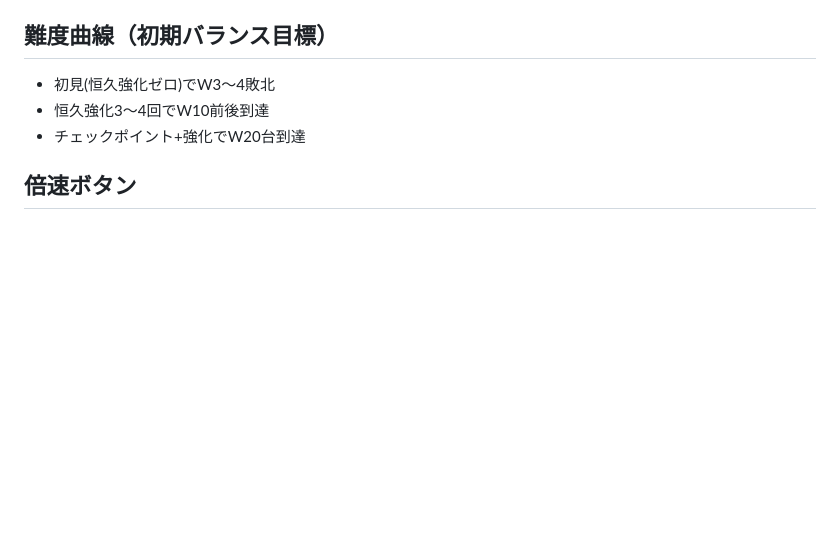
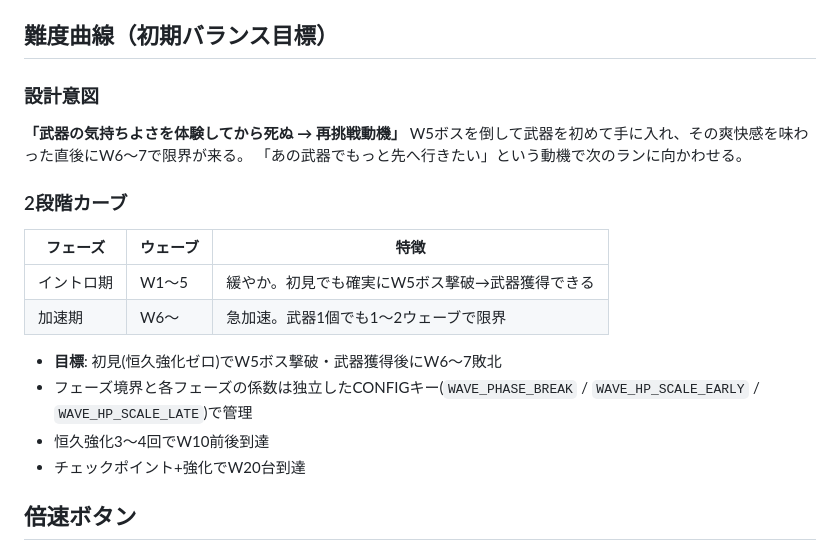
Before and after one commit to TakamasaSaito/hexa-defense, a Markdown page: docs/DESIGN.md, the part around the change. Rendered like a GitHub page; blank space fills up the shorter version.

```diff
--- a/docs/DESIGN.md
+++ b/docs/DESIGN.md
@@ -84,7 +84,20 @@
 4. 3択カード「最大HP+」で maxHp/HP 同時+30
 
 ## 難度曲線（初期バランス目標）
-- 初見(恒久強化ゼロ)でW3〜4敗北
+
+### 設計意図
+**「武器の気持ちよさを体験してから死ぬ → 再挑戦動機」**
+W5ボスを倒して武器を初めて手に入れ、その爽快感を味わった直後にW6〜7で限界が来る。
+「あの武器でもっと先へ行きたい」という動機で次のランに向かわせる。
+
+### 2段階カーブ
+| フェーズ | ウェーブ | 特徴 |
+|---|---|---|
+| イントロ期 | W1〜5 | 緩やか。初見でも確実にW5ボス撃破→武器獲得できる |
+| 加速期 | W6〜 | 急加速。武器1個でも1〜2ウェーブで限界 |
+
+- **目標**: 初見(恒久強化ゼロ)でW5ボス撃破・武器獲得後にW6〜7敗北
+- フェーズ境界と各フェーズの係数は独立したCONFIGキー(`WAVE_PHASE_BREAK` / `WAVE_HP_SCALE_EARLY` / `WAVE_HP_SCALE_LATE`)で管理
 - 恒久強化3〜4回でW10前後到達
 - チェックポイント+強化でW20台到達
 
```
Also changed, not shown: docs/config.md (+22 -5 lines), hexa-defense-requirements.md (added, +173 -0 lines).
